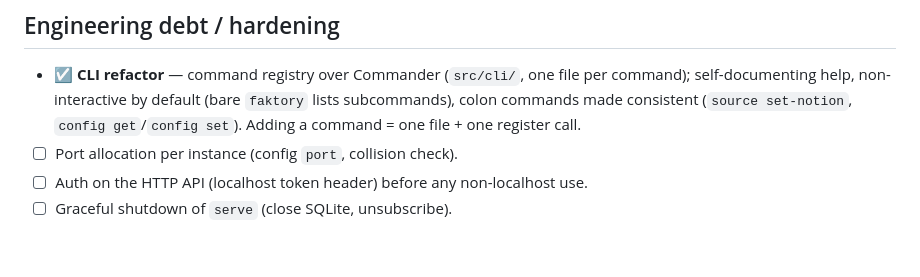
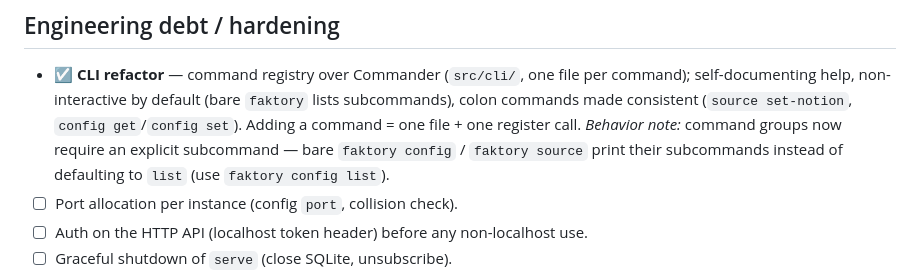
Before and after one commit to miguelff/faktory, a Markdown page: PLAN.md, the part around the change. Drawn GitHub-style; blank space fills up the shorter version.

Commit message:
docs(plan): note command groups now require an explicit subcommand

```diff
--- a/PLAN.md
+++ b/PLAN.md
@@ -71,6 +71,9 @@ every database entry is discoverable; an instance claims it (CAS on
   command); self-documenting help, non-interactive by default (bare `faktory`
   lists subcommands), colon commands made consistent (`source set-notion`,
   `config get`/`config set`). Adding a command = one file + one register call.
+  *Behavior note:* command groups now require an explicit subcommand — bare
+  `faktory config` / `faktory source` print their subcommands instead of
+  defaulting to `list` (use `faktory config list`).
 - ☐ Port allocation per instance (config `port`, collision check).
 - ☐ Auth on the HTTP API (localhost token header) before any non-localhost use.
 - ☐ Graceful shutdown of `serve` (close SQLite, unsubscribe).
```
